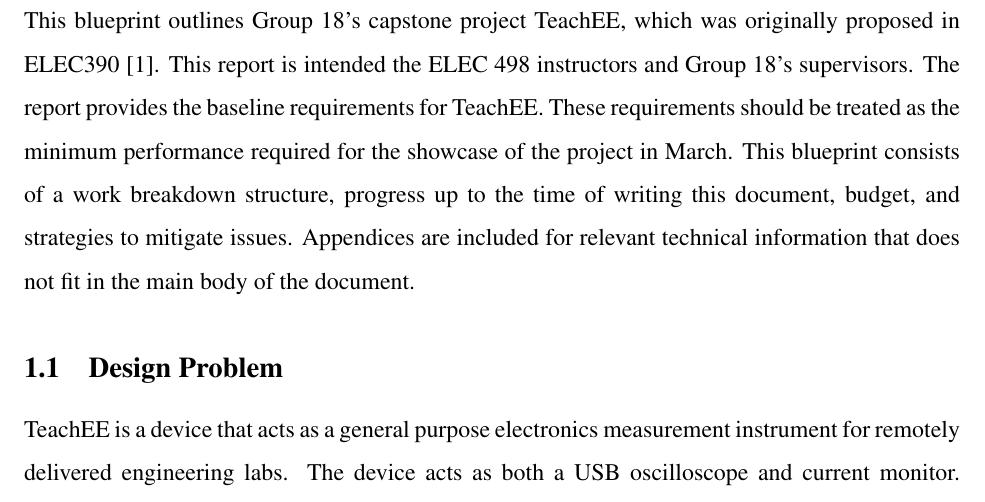
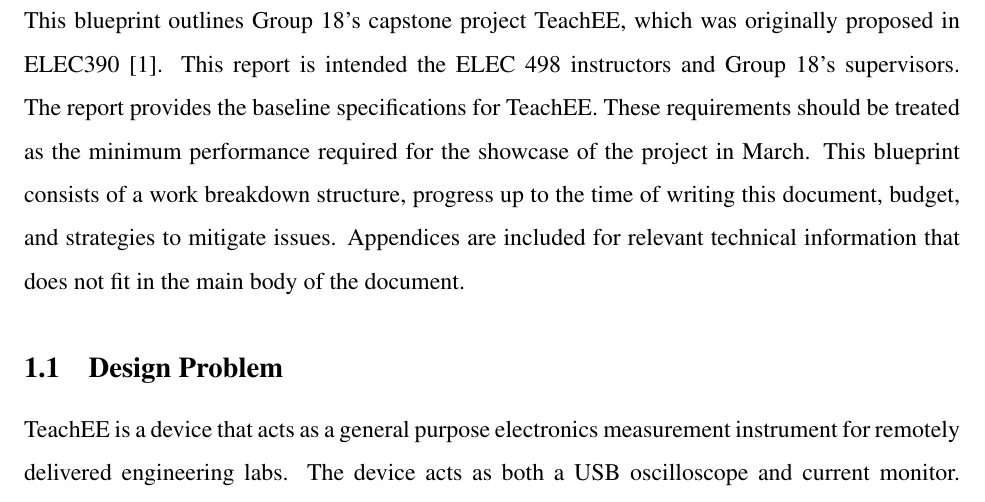
Before and after one commit to teachee-capstone/teachee, a LaTeX document (reports/blueprint/report.tex): part of page 4 of 12, cut so that both start at the same text. Compiled offline with pdfLaTeX.

Commit message:
Update reports/blueprint/report.tex
Co-authored-by: EYangster <46717071+EYangster@users.noreply.github.com>

```diff
--- a/reports/blueprint/report.tex
+++ b/reports/blueprint/report.tex
@@ -56,7 +56,7 @@
 \section{Introduction} \label{sec:intro} % Ethan
 This blueprint outlines Group 18's capstone project TeachEE, which was
 originally proposed in ELEC390 \cite{prop_390}. This report is intended the ELEC 498 instructors
-and Group 18's supervisors. The report provides the baseline requirements for
+and Group 18's supervisors. The report provides the baseline specifications for
 TeachEE. These requirements should be treated as the minimum performance
 required for the showcase of the project in March. This blueprint consists of a
 work breakdown structure, progress up to the time of writing this document,
```
